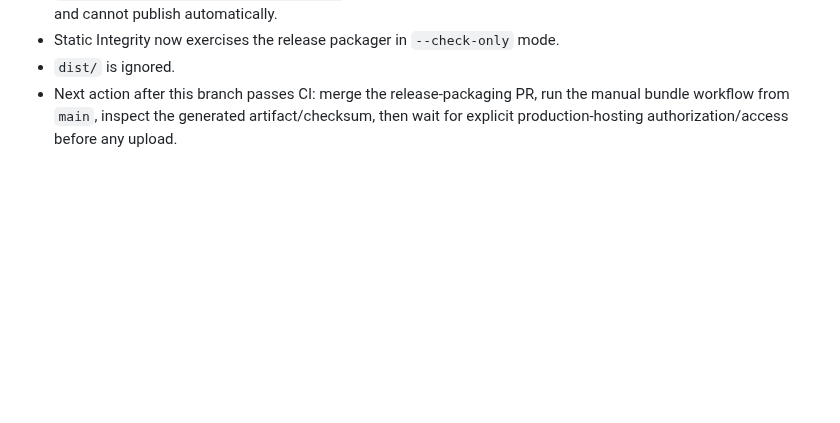
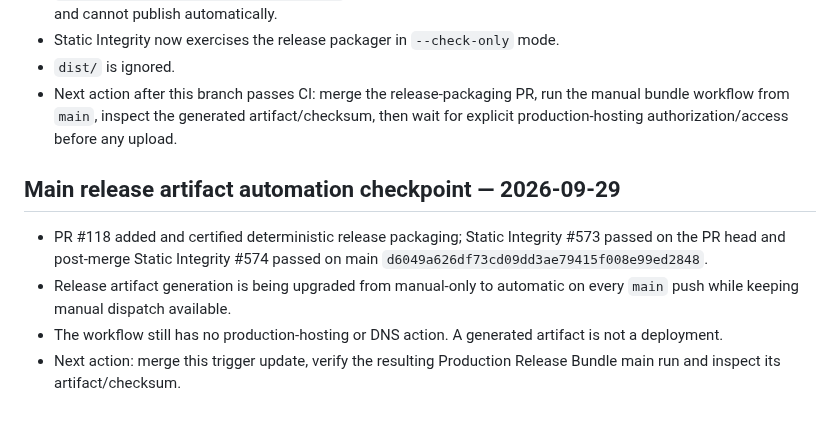
Before and after one commit to Vertex-Systems-Network/vsn-website, a Markdown page: LAST-CHECKPOINT.md, the part around the change. Drawn GitHub-style; blank space fills up the shorter version.

Commit message:
Checkpoint main release artifact automation

```diff
--- a/LAST-CHECKPOINT.md
+++ b/LAST-CHECKPOINT.md
@@ -413,3 +413,11 @@ Authority Profile and site-wide motion merged in PR #64 (`7e544c9f58f703cabb0162
 - Static Integrity now exercises the release packager in `--check-only` mode.
 - `dist/` is ignored.
 - Next action after this branch passes CI: merge the release-packaging PR, run the manual bundle workflow from `main`, inspect the generated artifact/checksum, then wait for explicit production-hosting authorization/access before any upload.
+
+
+## Main release artifact automation checkpoint — 2026-09-29
+
+- PR #118 added and certified deterministic release packaging; Static Integrity #573 passed on the PR head and post-merge Static Integrity #574 passed on main `d6049a626df73cd09dd3ae79415f008e99ed2848`.
+- Release artifact generation is being upgraded from manual-only to automatic on every `main` push while keeping manual dispatch available.
+- The workflow still has no production-hosting or DNS action. A generated artifact is not a deployment.
+- Next action: merge this trigger update, verify the resulting Production Release Bundle main run and inspect its artifact/checksum.
```
